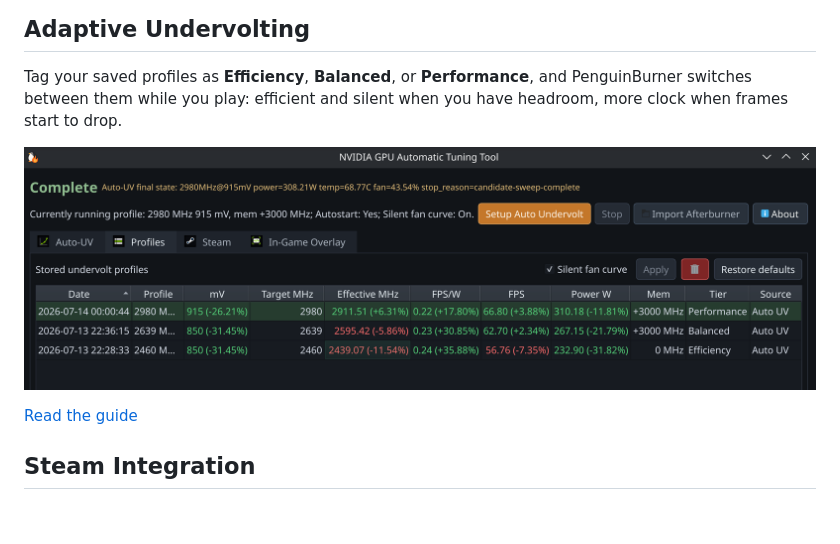
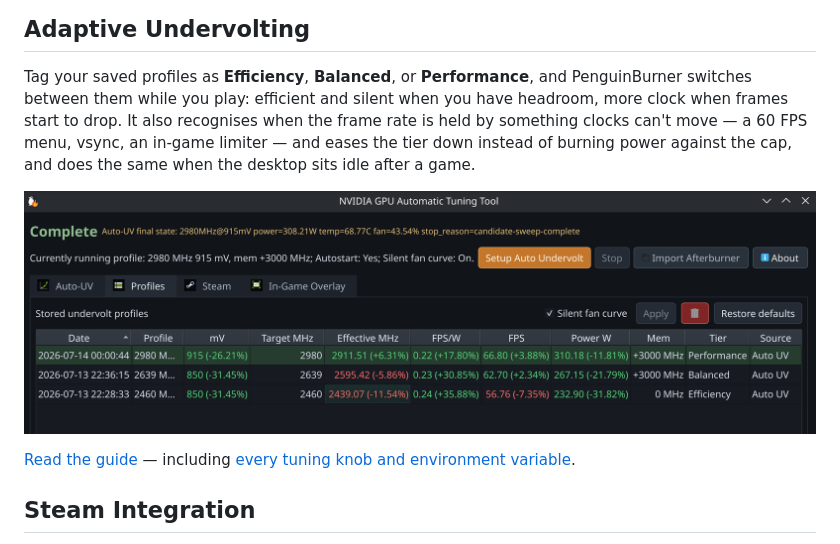
Before and after one commit to Ernold11/PenguinBurner, a Markdown page: README.md, the part around the change. GitHub-like rendering; blank space fills up the shorter version.

Commit message:
Link the frame-cap behavior and its tuning reference from the README
docs/features/adaptive-uv.md is the single page for all of it -- the frame-cap
and idle-desktop behavior, the one-word responsiveness preset, and every knob
and environment variable (verified: the 17 adaptive envs in code and in the
doc are the identical set). The README's Adaptive section now says the new
behavior exists and points at the knob reference; detail stays in the guide.

Co-Authored-By: Claude Fable 5 <noreply@anthropic.com>
Claude-Session: https://claude.ai/code/session_01PErRcZSbzTfHsQeWkUvzHg

```diff
--- a/README.md
+++ b/README.md
@@ -130,11 +130,15 @@ scans run at the stock limit automatically.
 
 Tag your saved profiles as **Efficiency**, **Balanced**, or **Performance**, and
 PenguinBurner switches between them while you play: efficient and silent when you
-have headroom, more clock when frames start to drop.
+have headroom, more clock when frames start to drop. It also recognises when the
+frame rate is held by something clocks can't move — a 60 FPS menu, vsync, an
+in-game limiter — and eases the tier down instead of burning power against the
+cap, and does the same when the desktop sits idle after a game.
 
 ![Stored undervolt profiles: one per tier with effective clocks, FPS/W, and power vs stock](docs/assets/profiles-management.png)
 
-[Read the guide](docs/features/adaptive-uv.md)
+[Read the guide](docs/features/adaptive-uv.md) — including
+[every tuning knob and environment variable](docs/features/adaptive-uv.md#one-word-tuning-responsiveness).
 
 ## Steam Integration
 
```
